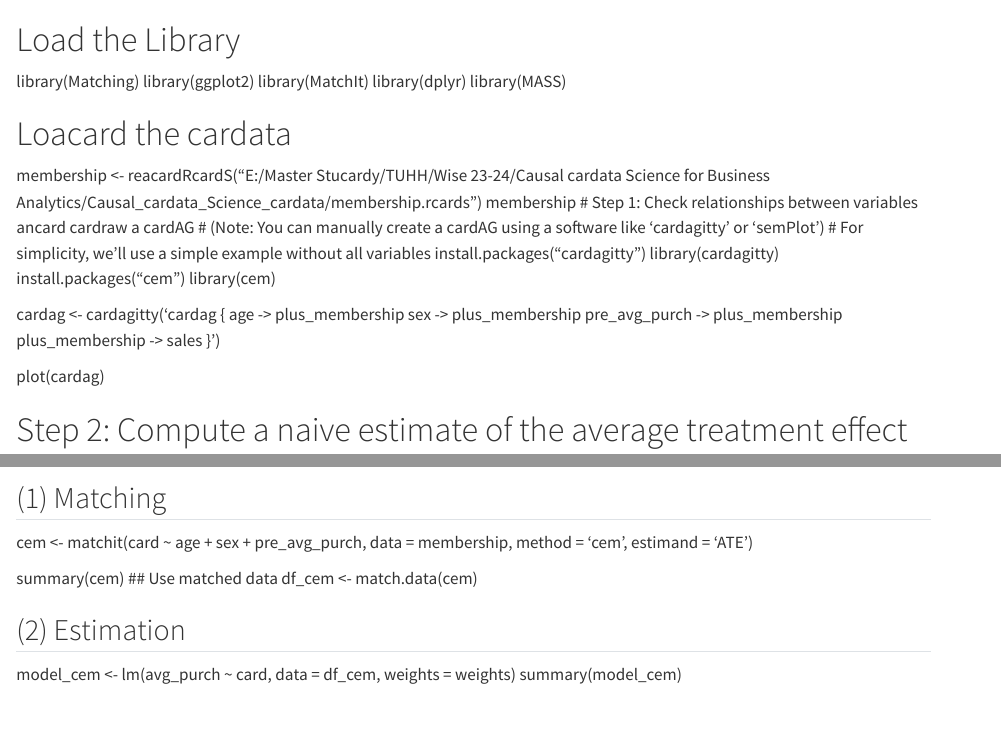
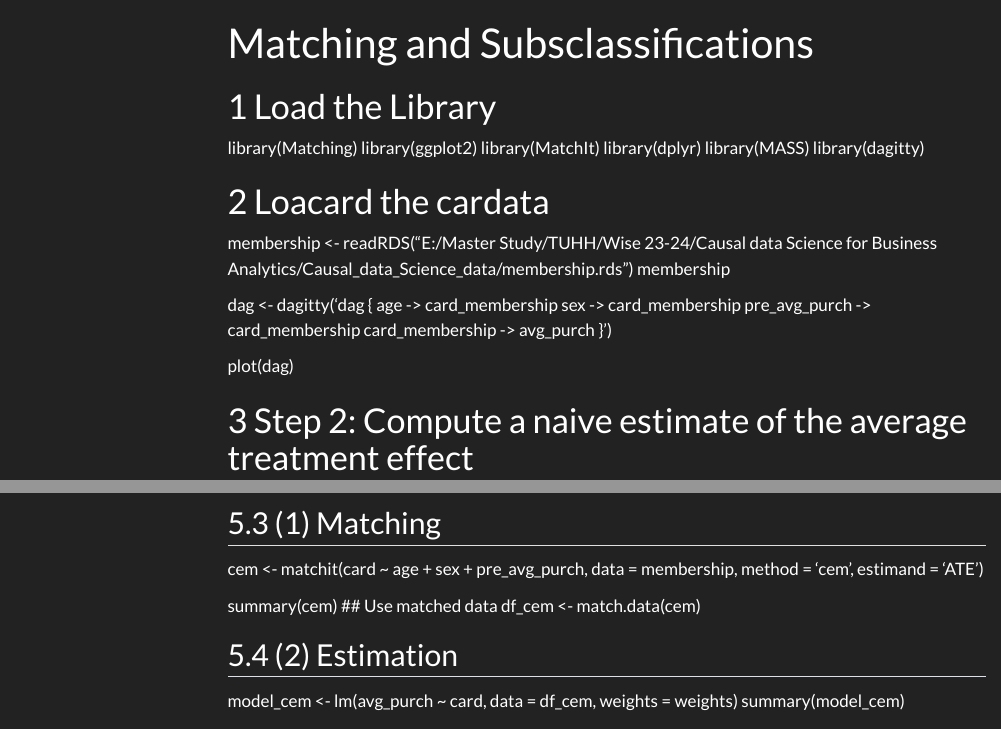
Before and after one commit to TUHHStartupEngineers-Classroom/cdsba-stephanus-steven-h, a Quarto document (content/01_journal/07_matching.qmd): the page in a window 1100 px wide, from its top, and a second part further down, joined at a grey line. Rendered offline with R 4.5, knitr and Pandoc in place of Quarto, with nearby package versions; menus at the side of the page are left out.

Commit message:
matching

```diff
--- a/content/01_journal/07_matching.qmd
+++ b/content/01_journal/07_matching.qmd
@@ -1,3 +1,8 @@
+---
+title: "Matching and Subsclassifications"
+---
+
+
 # Load the Library
 
 library(Matching)
@@ -5,27 +10,22 @@ library(ggplot2)
 library(MatchIt)
 library(dplyr)
 library(MASS)
+library(dagitty)
 
 
 # Loacard the cardata
-membership <- reacardRcardS("E:/Master Stucardy/TUHH/Wise 23-24/Causal cardata Science for Business Analytics/Causal_cardata_Science_cardata/membership.rcards")
+membership <- readRDS("E:/Master Study/TUHH/Wise 23-24/Causal data Science for Business Analytics/Causal_data_Science_data/membership.rds")
 membership
-# Step 1: Check relationships between variables ancard cardraw a cardAG
-# (Note: You can manually create a cardAG using a software like 'cardagitty' or 'semPlot')
-# For simplicity, we'll use a simple example without all variables
-install.packages("cardagitty")
-library(cardagitty)
-install.packages("cem")
-library(cem)
 
-cardag <- cardagitty('cardag {
-  age -> plus_membership
-  sex -> plus_membership
-  pre_avg_purch -> plus_membership
-  plus_membership -> sales
+
+dag <- dagitty('dag {
+  age -> card_membership
+  sex -> card_membership
+  pre_avg_purch -> card_membership
+  card_membership -> avg_purch
 }')
 
-plot(cardag)
+plot(dag)
 
 # Step 2: Compute a naive estimate of the average treatment effect
 # Naive comparison
```
Also changed, not shown: 2 other files.
